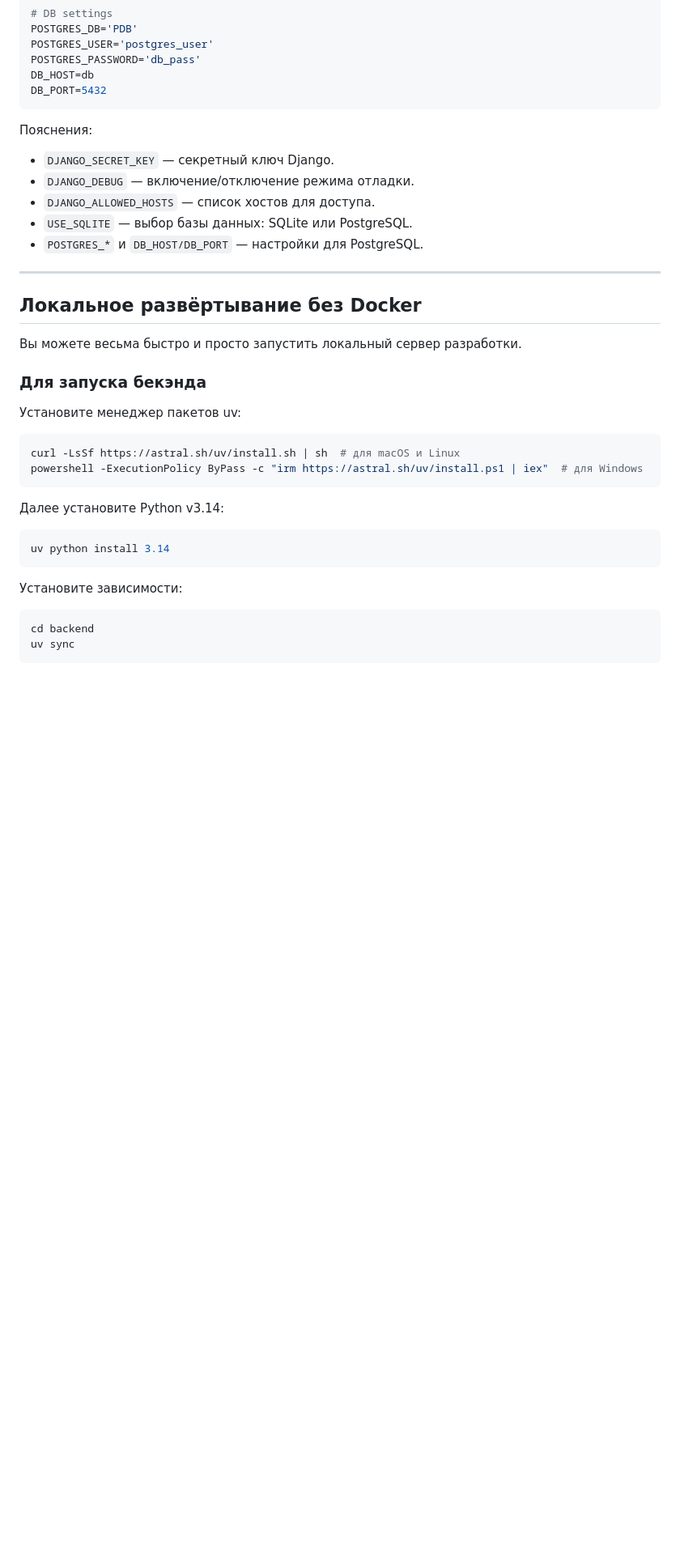
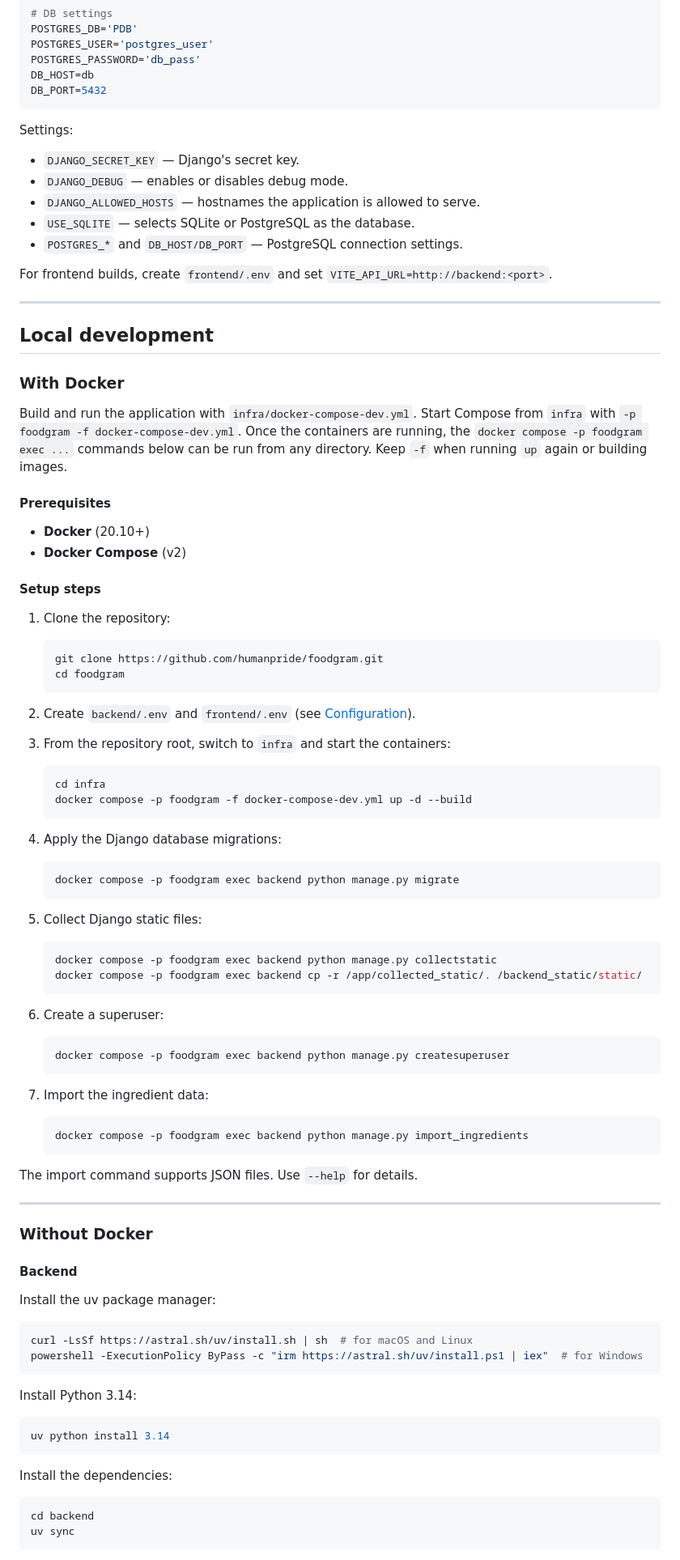
Before and after one commit to humanpride/foodgram, a Markdown page: README.md, the part around one of its changes. Shown at 81% size. GitHub-like rendering; blank space fills up the shorter version.

````diff
--- a/README.md
+++ b/README.md
@@ -193,36 +55,94 @@ DB_HOST=db
 DB_PORT=5432
 ```
 
-Пояснения:
+Settings:
 
-* `DJANGO_SECRET_KEY` — секретный ключ Django.
-* `DJANGO_DEBUG` — включение/отключение режима отладки.
-* `DJANGO_ALLOWED_HOSTS` — список хостов для доступа.
-* `USE_SQLITE` — выбор базы данных: SQLite или PostgreSQL.
-* `POSTGRES_*` и `DB_HOST/DB_PORT` — настройки для PostgreSQL.
+* `DJANGO_SECRET_KEY` — Django's secret key.
+* `DJANGO_DEBUG` — enables or disables debug mode.
+* `DJANGO_ALLOWED_HOSTS` — hostnames the application is allowed to serve.
+* `USE_SQLITE` — selects SQLite or PostgreSQL as the database.
+* `POSTGRES_*` and `DB_HOST/DB_PORT` — PostgreSQL connection settings.
+
+For frontend builds, create `frontend/.env` and set `VITE_API_URL=http://backend:<port>`.
 
 ---
 
-## Локальное развёртывание без Docker
+## Local development
 
-Вы можете весьма быстро и просто запустить локальный сервер разработки.
+### With Docker
 
-### Для запуска бекэнда
+Build and run the application with `infra/docker-compose-dev.yml`. Start Compose from `infra` with `-p foodgram -f docker-compose-dev.yml`. Once the containers are running, the `docker compose -p foodgram exec ...` commands below can be run from any directory. Keep `-f` when running `up` again or building images.
 
-Установите менеджер пакетов uv:
+#### Prerequisites
+
+* **Docker** (20.10+)
+* **Docker Compose** (v2)
+
+#### Setup steps
+
+1. Clone the repository:
+
+    ```bash
+    git clone https://github.com/humanpride/foodgram.git
+    cd foodgram
+    ```
+
+2. Create `backend/.env` and `frontend/.env` (see [Configuration](#configuration)).
+
+3. From the repository root, switch to `infra` and start the containers:
+
+    ```bash
+    cd infra
+    docker compose -p foodgram -f docker-compose-dev.yml up -d --build
+    ```
+
+4. Apply the Django database migrations:
+
+    ```bash
+    docker compose -p foodgram exec backend python manage.py migrate
+    ```
+
+5. Collect Django static files:
+
+    ```bash
+    docker compose -p foodgram exec backend python manage.py collectstatic
+    docker compose -p foodgram exec backend cp -r /app/collected_static/. /backend_static/static/
+    ```
+
+6. Create a superuser:
+
+    ```bash
+    docker compose -p foodgram exec backend python manage.py createsuperuser
+    ```
+
+7. Import the ingredient data:
+
+    ```bash
+    docker compose -p foodgram exec backend python manage.py import_ingredients
+    ```
+
+The import command supports JSON files. Use `--help` for details.
+
+---
+
+### Without Docker
+
+#### Backend
+
+Install the uv package manager:
 
 ```bash
-curl -LsSf https://astral.sh/uv/install.sh | sh  # для macOS и Linux
-powershell -ExecutionPolicy ByPass -c "irm https://astral.sh/uv/install.ps1 | iex"  # для Windows
+curl -LsSf https://astral.sh/uv/install.sh | sh  # for macOS and Linux
+powershell -ExecutionPolicy ByPass -c "irm https://astral.sh/uv/install.ps1 | iex"  # for Windows
 ```
 
-Далее установите Python v3.14:
+Install Python 3.14:
 
 ```bash
 uv python install 3.14
 ```
 
-Установите зависимости:
+Install the dependencies:
 
 ```bash
 cd backend
````
Also changed, not shown: other parts of README.md (+108 -178 lines).
